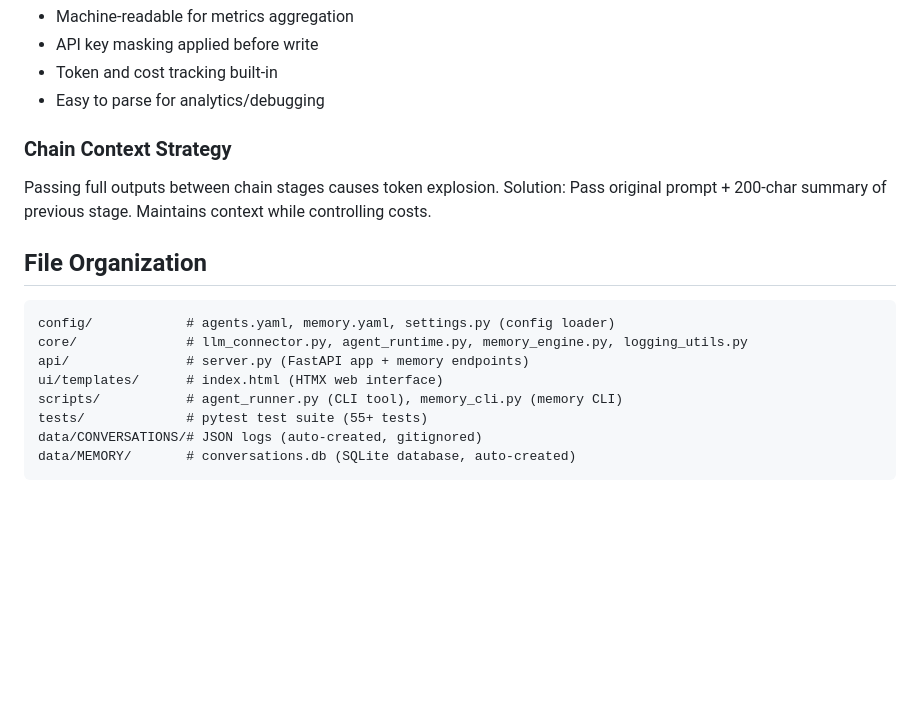
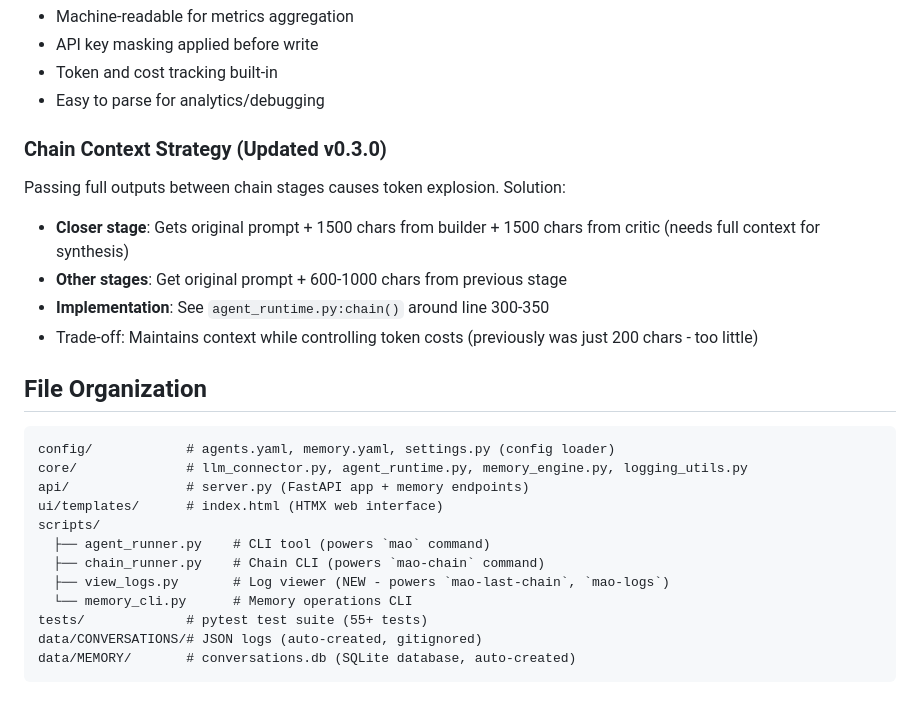
Before and after one commit to brdfb/multi-agent-orchestrator-v2, a Markdown page: CLAUDE.md, the part around one of its changes. GitHub-like rendering; blank space fills up the shorter version.

````diff
--- a/CLAUDE.md
+++ b/CLAUDE.md
@@ -332,8 +386,12 @@ Each LLM model has strengths. Builder uses Claude (creative), Critic uses GPT-4o
 - Token and cost tracking built-in
 - Easy to parse for analytics/debugging
 
-### Chain Context Strategy
-Passing full outputs between chain stages causes token explosion. Solution: Pass original prompt + 200-char summary of previous stage. Maintains context while controlling costs.
+### Chain Context Strategy (Updated v0.3.0)
+Passing full outputs between chain stages causes token explosion. Solution:
+- **Closer stage**: Gets original prompt + 1500 chars from builder + 1500 chars from critic (needs full context for synthesis)
+- **Other stages**: Get original prompt + 600-1000 chars from previous stage
+- **Implementation**: See `agent_runtime.py:chain()` around line 300-350
+- Trade-off: Maintains context while controlling token costs (previously was just 200 chars - too little)
 
 ## File Organization
 ```
@@ -341,7 +399,11 @@ config/            # agents.yaml, memory.yaml, settings.py (config loader)
 core/              # llm_connector.py, agent_runtime.py, memory_engine.py, logging_utils.py
 api/               # server.py (FastAPI app + memory endpoints)
 ui/templates/      # index.html (HTMX web interface)
-scripts/           # agent_runner.py (CLI tool), memory_cli.py (memory CLI)
+scripts/
+  ├── agent_runner.py    # CLI tool (powers `mao` command)
+  ├── chain_runner.py    # Chain CLI (powers `mao-chain` command)
+  ├── view_logs.py       # Log viewer (NEW - powers `mao-last-chain`, `mao-logs`)
+  └── memory_cli.py      # Memory operations CLI
 tests/             # pytest test suite (55+ tests)
 data/CONVERSATIONS/# JSON logs (auto-created, gitignored)
 data/MEMORY/       # conversations.db (SQLite database, auto-created)
````
Also changed, not shown: other parts of CLAUDE.md (+73 -10 lines).
